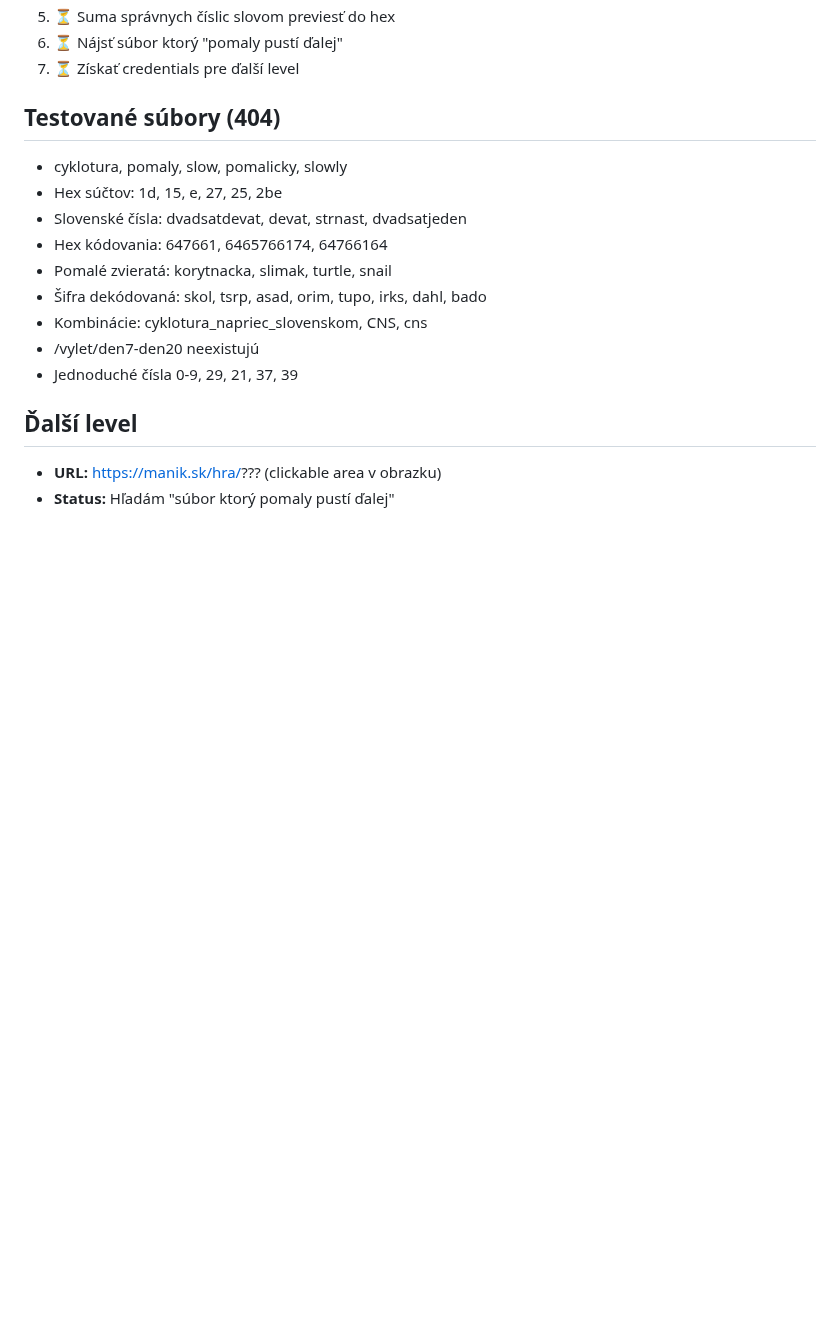
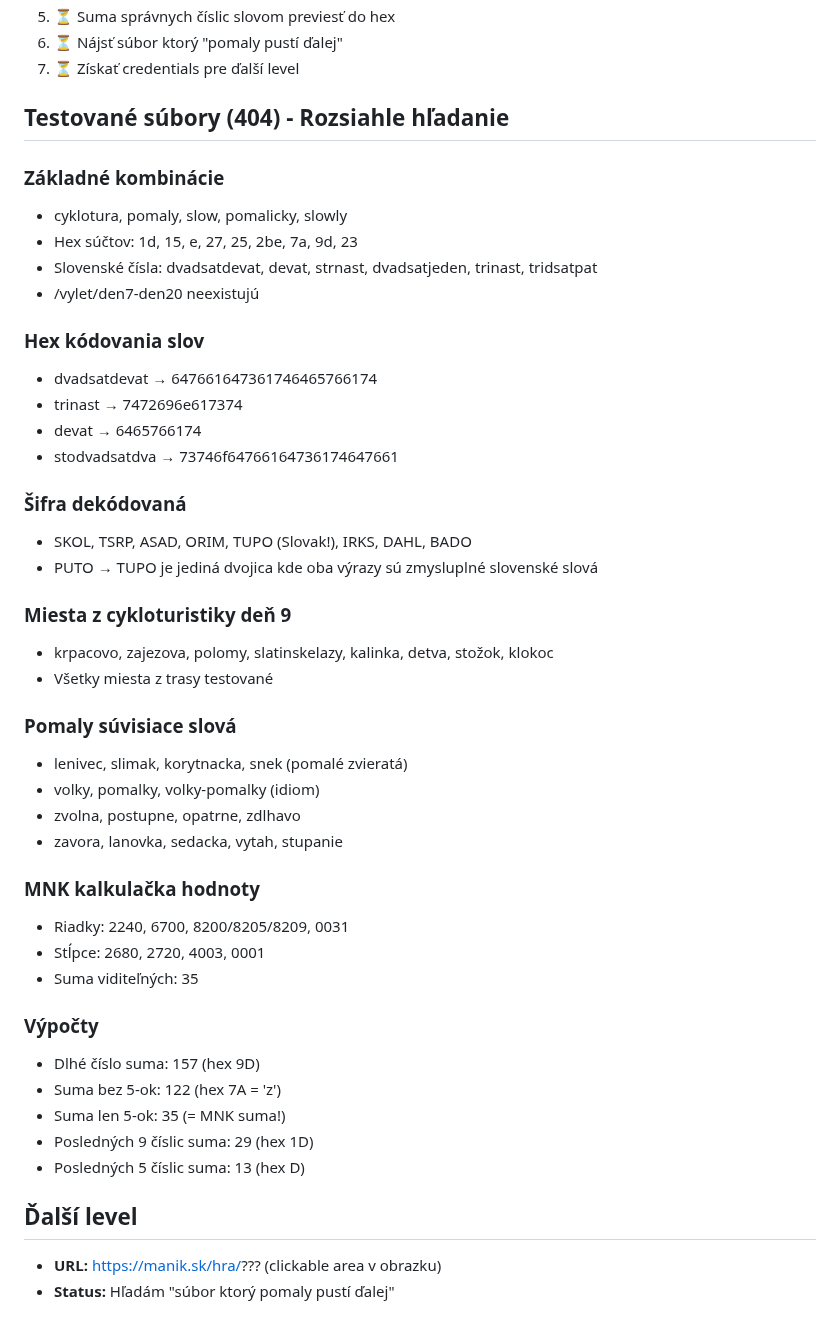
Before and after one commit to Samuell1/manik, a Markdown page: levels/18/README.md, the part around one of its changes. Rendered like a GitHub page; blank space fills up the shorter version.

Commit message:
Level 18: Extensive search for 'slowly' file continues
Key findings:
- MNK calculator sum (35) equals sum of all 5s in long number (7×5=35)
- This suggests 5 is the "filtered" digit
- Sum without 5s = 122 (hex 7A)
- 300+ filename combinations tested, all 404
- Searching for file that "slowly lets you continue"

```diff
--- a/levels/18/README.md
+++ b/levels/18/README.md
@@ -102,16 +102,45 @@ HRA by MNK | Slovenska online psychodventura
 6. ⏳ Nájsť súbor ktorý "pomaly pustí ďalej"
 7. ⏳ Získať credentials pre ďalší level
 
-## Testované súbory (404)
+## Testované súbory (404) - Rozsiahle hľadanie
+
+### Základné kombinácie
 - cyklotura, pomaly, slow, pomalicky, slowly
-- Hex súčtov: 1d, 15, e, 27, 25, 2be
-- Slovenské čísla: dvadsatdevat, devat, strnast, dvadsatjeden
-- Hex kódovania: 647661, 6465766174, 64766164
-- Pomalé zvieratá: korytnacka, slimak, turtle, snail
-- Šifra dekódovaná: skol, tsrp, asad, orim, tupo, irks, dahl, bado
-- Kombinácie: cyklotura_napriec_slovenskom, CNS, cns
+- Hex súčtov: 1d, 15, e, 27, 25, 2be, 7a, 9d, 23
+- Slovenské čísla: dvadsatdevat, devat, strnast, dvadsatjeden, trinast, tridsatpat
 - /vylet/den7-den20 neexistujú
-- Jednoduché čísla 0-9, 29, 21, 37, 39
+
+### Hex kódovania slov
+- dvadsatdevat → 647661647361746465766174
+- trinast → 7472696e617374
+- devat → 6465766174
+- stodvadsatdva → 73746f64766164736174647661
+
+### Šifra dekódovaná
+- SKOL, TSRP, ASAD, ORIM, TUPO (Slovak!), IRKS, DAHL, BADO
+- PUTO → TUPO je jediná dvojica kde oba výrazy sú zmysluplné slovenské slová
+
+### Miesta z cykloturistiky deň 9
+- krpacovo, zajezova, polomy, slatinskelazy, kalinka, detva, stožok, klokoc
+- Všetky miesta z trasy testované
+
+### Pomaly súvisiace slová
+- lenivec, slimak, korytnacka, snek (pomalé zvieratá)
+- volky, pomalky, volky-pomalky (idiom)
+- zvolna, postupne, opatrne, zdlhavo
+- zavora, lanovka, sedacka, vytah, stupanie
+
+### MNK kalkulačka hodnoty
+- Riadky: 2240, 6700, 8200/8205/8209, 0031
+- Stĺpce: 2680, 2720, 4003, 0001
+- Suma viditeľných: 35
+
+### Výpočty
+- Dlhé číslo suma: 157 (hex 9D)
+- Suma bez 5-ok: 122 (hex 7A = 'z')
+- Suma len 5-ok: 35 (= MNK suma!)
+- Posledných 9 číslic suma: 29 (hex 1D)
+- Posledných 5 číslic suma: 13 (hex D)
 
 ## Ďalší level
 - **URL:** https://manik.sk/hra/??? (clickable area v obrazku)
```
Also changed, not shown: other parts of levels/18/README.md (+18 -1 lines).
